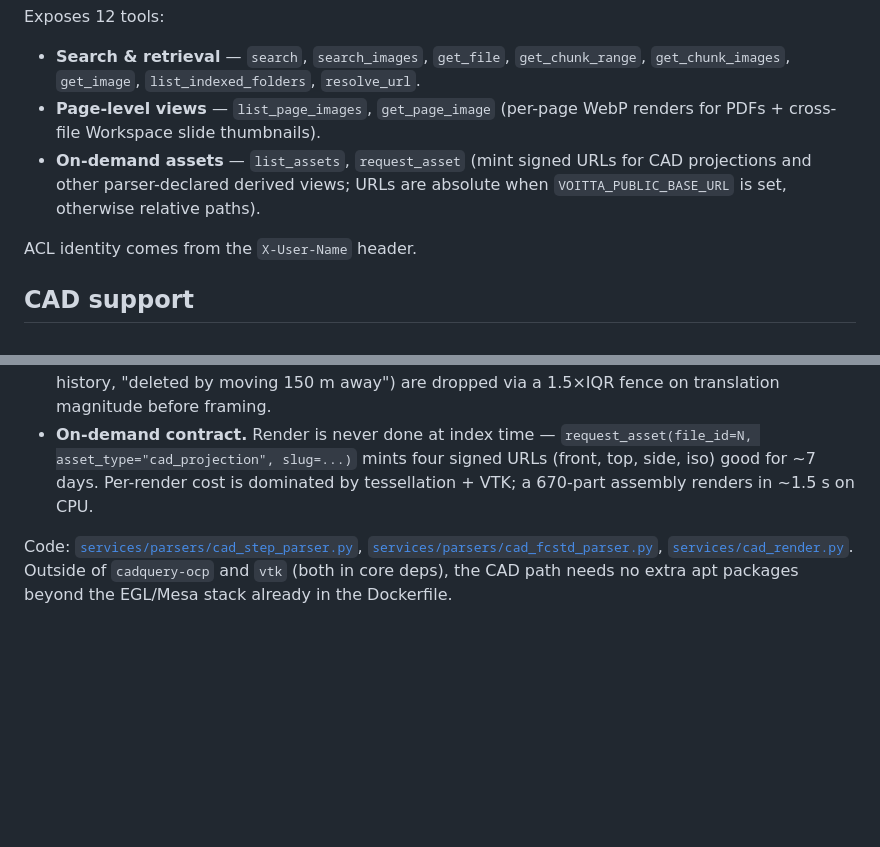
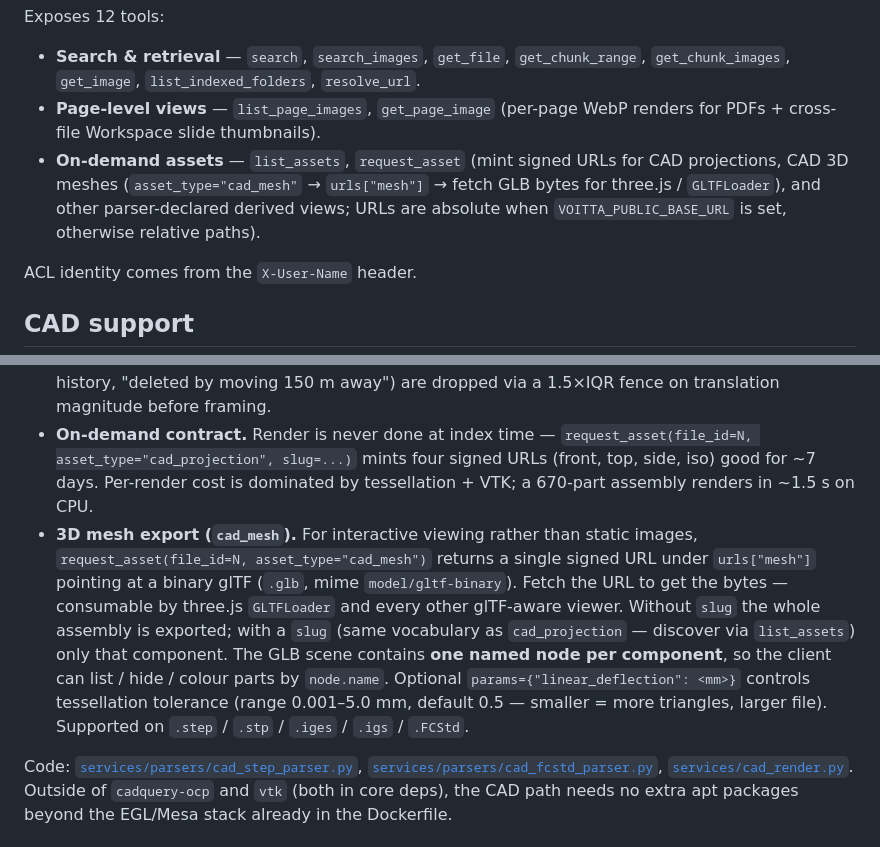
Before and after one commit to voitta-ai/voitta-rag-enterprise, a Markdown page: README.md, 2 parts joined by grey strips. Drawn GitHub-style; blank space fills up the shorter version.

Commit message:
docs(readme): document cad_mesh asset_type
Co-Authored-By: Claude Opus 4.7 (1M context) <noreply@anthropic.com>

```diff
--- a/README.md
+++ b/README.md
@@ -81,7 +81,7 @@ Exposes 12 tools:
 
 - **Search & retrieval** — `search`, `search_images`, `get_file`, `get_chunk_range`, `get_chunk_images`, `get_image`, `list_indexed_folders`, `resolve_url`.
 - **Page-level views** — `list_page_images`, `get_page_image` (per-page WebP renders for PDFs + cross-file Workspace slide thumbnails).
-- **On-demand assets** — `list_assets`, `request_asset` (mint signed URLs for CAD projections and other parser-declared derived views; URLs are absolute when `VOITTA_PUBLIC_BASE_URL` is set, otherwise relative paths).
+- **On-demand assets** — `list_assets`, `request_asset` (mint signed URLs for CAD projections, CAD 3D meshes (`asset_type="cad_mesh"` → `urls["mesh"]` → fetch GLB bytes for three.js / `GLTFLoader`), and other parser-declared derived views; URLs are absolute when `VOITTA_PUBLIC_BASE_URL` is set, otherwise relative paths).
 
 ACL identity comes from the `X-User-Name` header.
 
@@ -95,6 +95,7 @@ STEP (`.step` / `.stp`) and FreeCAD native (`.FCStd`) files are indexed into a c
 - **Slugs.** Each App::Part becomes a renderable component; a synthetic `whole-assembly` slug rolls up everything when there's no single-root container.
 - **Camera framing.** Robust 5–95 percentile bbox + view-aligned u/v extent projection so iso/front/top/side all fill the frame consistently. Outlier feature placements (broken FreeCAD Mirror history, "deleted by moving 150 m away") are dropped via a 1.5×IQR fence on translation magnitude before framing.
 - **On-demand contract.** Render is never done at index time — `request_asset(file_id=N, asset_type="cad_projection", slug=...)` mints four signed URLs (front, top, side, iso) good for ~7 days. Per-render cost is dominated by tessellation + VTK; a 670-part assembly renders in ~1.5 s on CPU.
+- **3D mesh export (`cad_mesh`).** For interactive viewing rather than static images, `request_asset(file_id=N, asset_type="cad_mesh")` returns a single signed URL under `urls["mesh"]` pointing at a binary glTF (`.glb`, mime `model/gltf-binary`). Fetch the URL to get the bytes — consumable by three.js `GLTFLoader` and every other glTF-aware viewer. Without `slug` the whole assembly is exported; with a `slug` (same vocabulary as `cad_projection` — discover via `list_assets`) only that component. The GLB scene contains **one named node per component**, so the client can list / hide / colour parts by `node.name`. Optional `params={"linear_deflection": <mm>}` controls tessellation tolerance (range 0.001–5.0 mm, default 0.5 — smaller = more triangles, larger file). Supported on `.step` / `.stp` / `.iges` / `.igs` / `.FCStd`.
 
 Code: [`services/parsers/cad_step_parser.py`](./src/voitta_rag_enterprise/services/parsers/cad_step_parser.py), [`services/parsers/cad_fcstd_parser.py`](./src/voitta_rag_enterprise/services/parsers/cad_fcstd_parser.py), [`services/cad_render.py`](./src/voitta_rag_enterprise/services/cad_render.py). Outside of `cadquery-ocp` and `vtk` (both in core deps), the CAD path needs no extra apt packages beyond the EGL/Mesa stack already in the Dockerfile.
 
```
